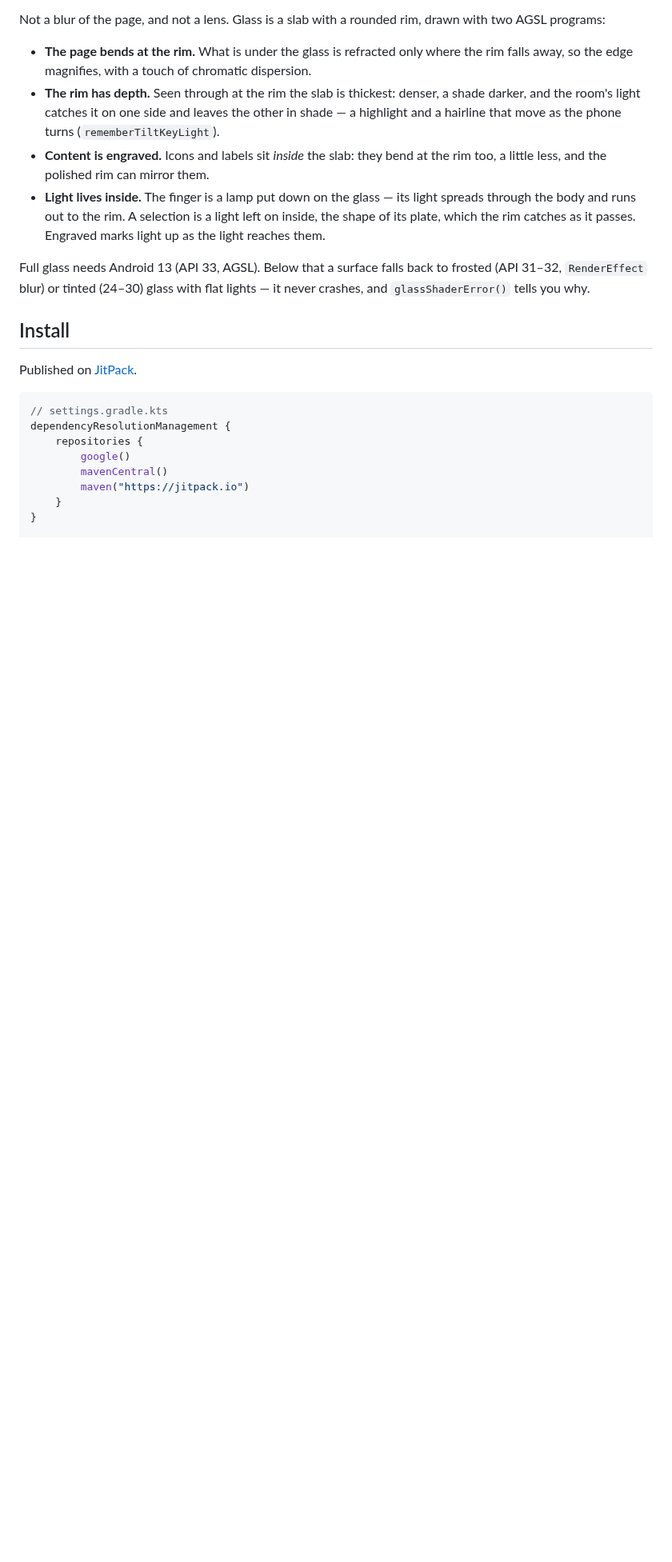
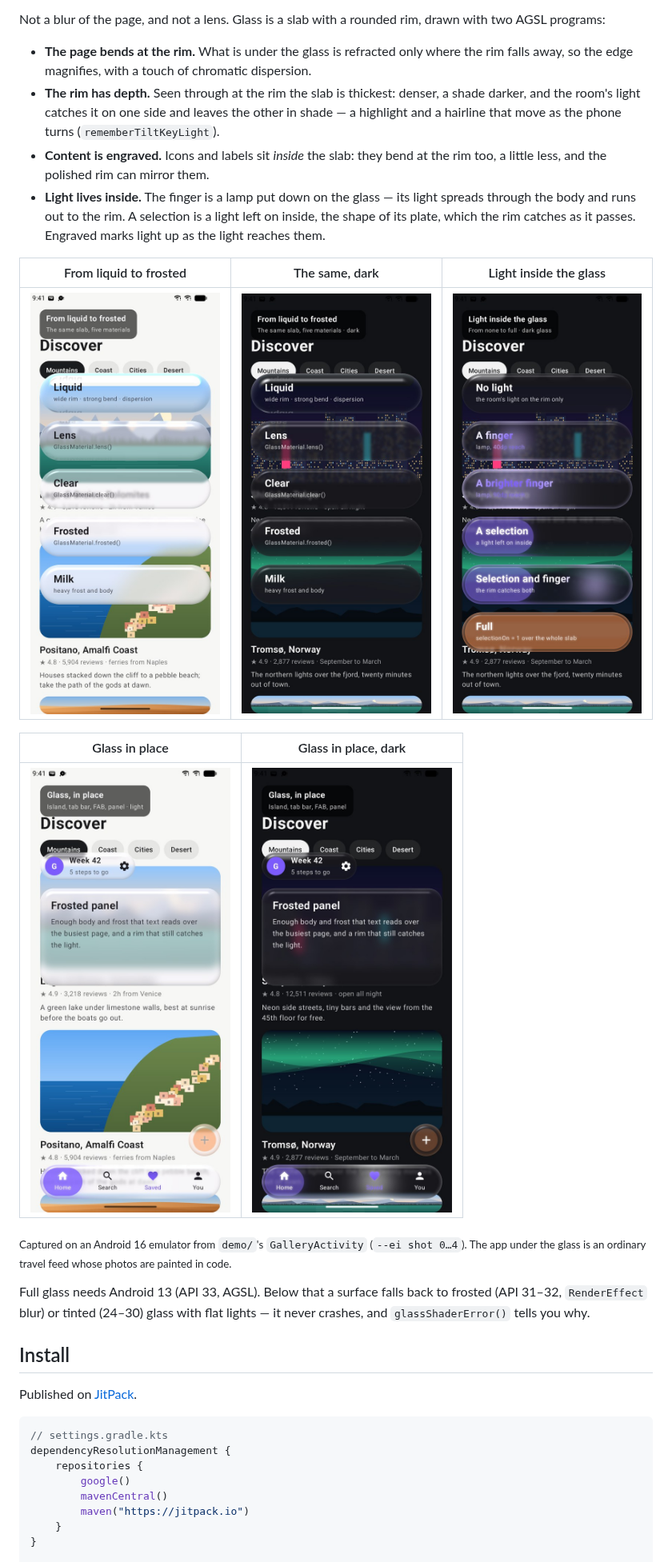
Before and after one commit to angelomarzocchi/compose-glass, a Markdown page: README.md, the part around the change. Shown at 80% size. Rendered like a GitHub page; pictures changed too: docs/media/glass-in-context-dark.jpg (added), docs/media/glass-in-context-light.jpg (added), docs/media/glass-lights.jpg (added); blank space fills up the shorter version.

```diff
--- a/README.md
+++ b/README.md
@@ -15,6 +15,17 @@ programs:
 - **Light lives inside.** The finger is a lamp put down on the glass — its light spreads through the body
   and runs out to the rim. A selection is a light left on inside, the shape of its plate, which the rim
   catches as it passes. Engraved marks light up as the light reaches them.
+
+| From liquid to frosted | The same, dark | Light inside the glass |
+|:---:|:---:|:---:|
+| <img src="docs/media/glass-spectrum-light.jpg" width="250" alt="Five glass capsules over a travel feed, from liquid glass to milky frosted glass"> | <img src="docs/media/glass-spectrum-dark.jpg" width="250" alt="The same five materials over a night city and an aurora"> | <img src="docs/media/glass-lights.jpg" width="250" alt="Dark glass lit from none to full: a finger's lamp, a selection, both, and full"> |
+
+| Glass in place | Glass in place, dark |
+|:---:|:---:|
+| <img src="docs/media/glass-in-context-light.jpg" width="250" alt="An island, a frosted panel, a half-lit FAB and a tab bar in glass over a travel app"> | <img src="docs/media/glass-in-context-dark.jpg" width="250" alt="The same pieces in dark glass over a night city"> |
+
+<sub>Captured on an Android 16 emulator from `demo/`'s `GalleryActivity` (`--ei shot 0…4`). The app under the
+glass is an ordinary travel feed whose photos are painted in code.</sub>
 
 Full glass needs Android 13 (API 33, AGSL). Below that a surface falls back to frosted (API 31–32,
 `RenderEffect` blur) or tinted (24–30) glass with flat lights — it never crashes, and
```
Also changed, not shown: 3 other files.
